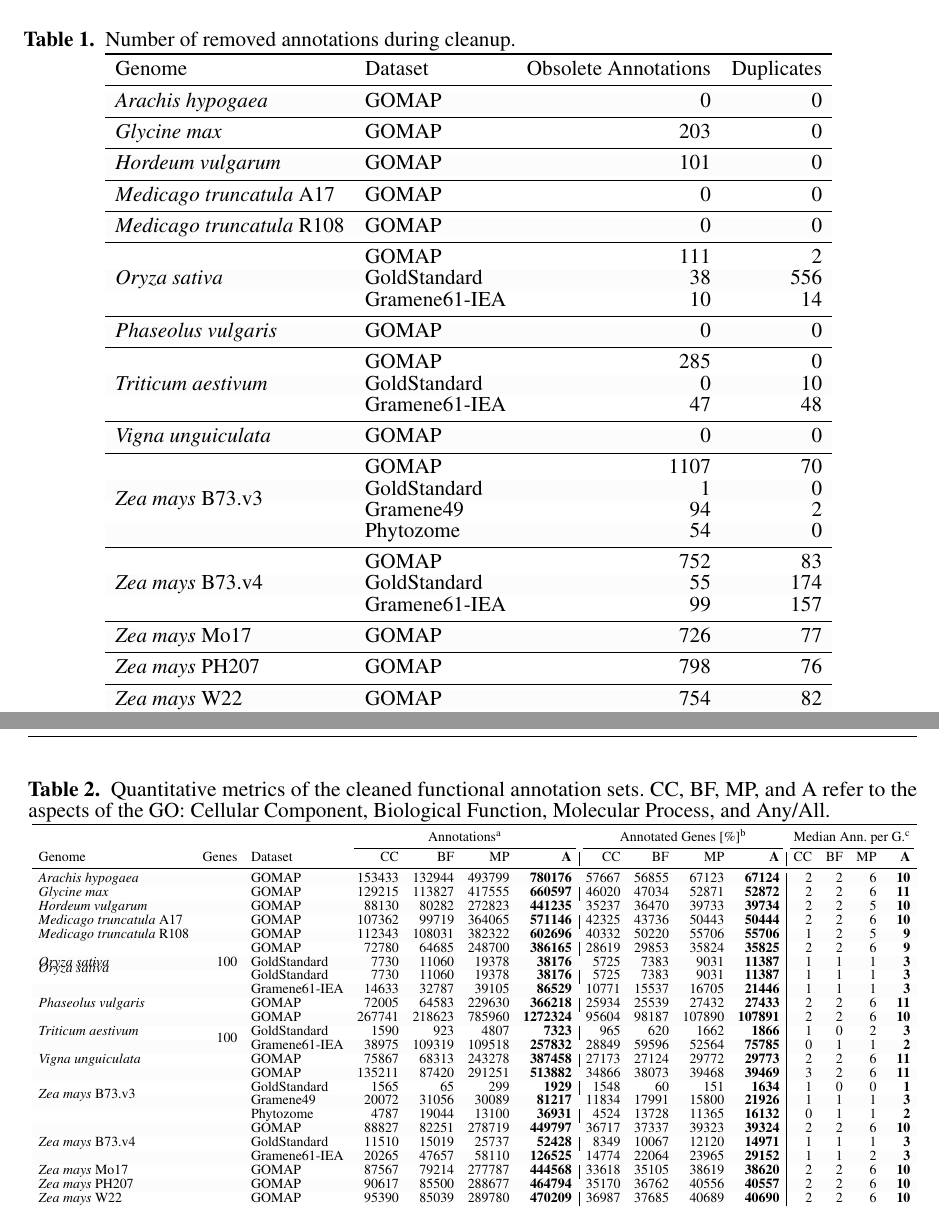
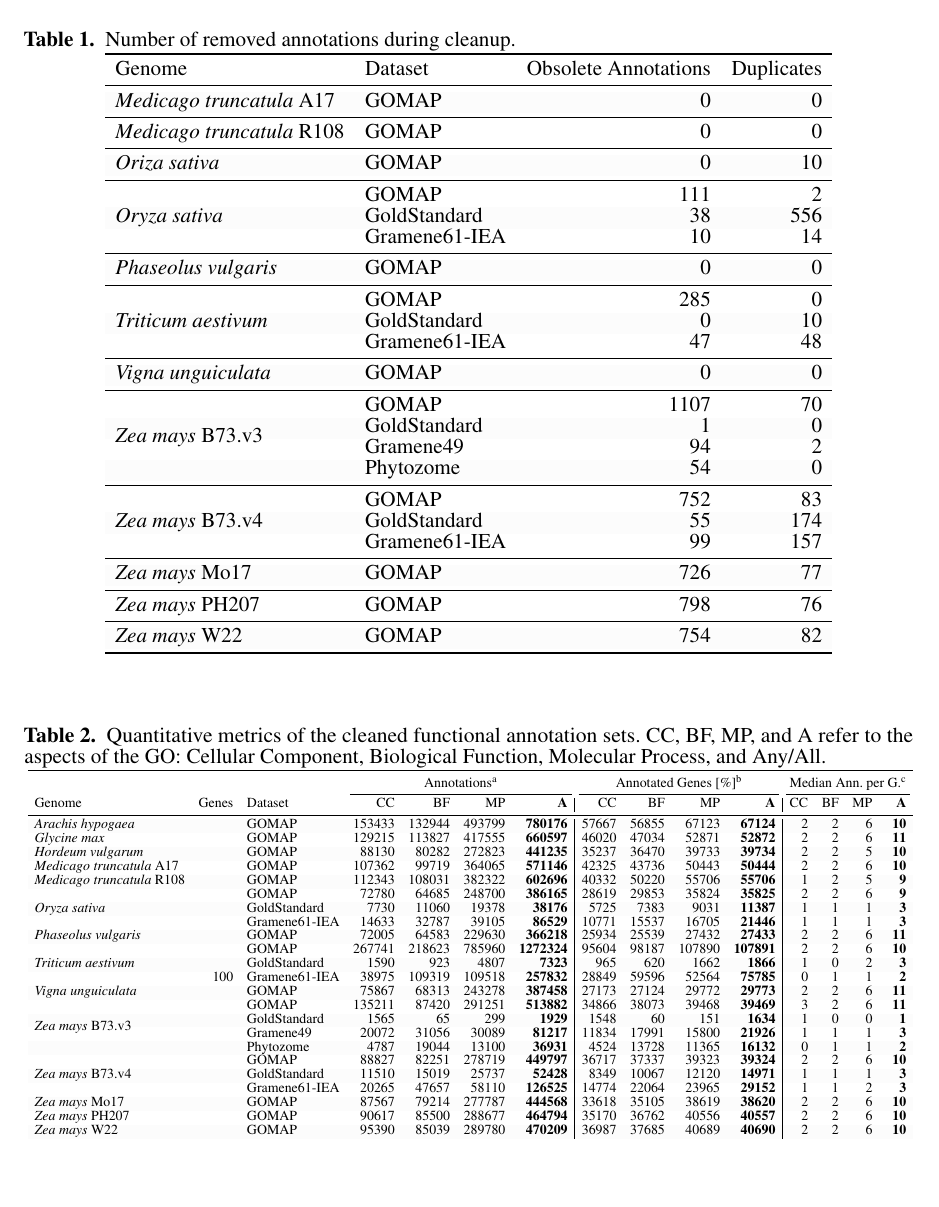
Before and after one commit to LeilaFattel/GOMAP-Paper-2019.1, a LaTeX document (Paper.tex): two parts of pages 3 and 4 of 4 before the commit and part of page 3 of 4 after it, the two joined at a grey line, cut so that both start at the same text, the shorter picture padded with empty space. Compiled offline with pdfLaTeX.

Commit message:
Fix some restructuring artefacts

```diff
--- a/Paper.tex
+++ b/Paper.tex
@@ -208,15 +208,11 @@ We then evaluated our predictions and the other annotation sets using the best p
 \toprule
 Genome & Dataset & Obsolete Annotations & Duplicates\\
 \midrule
-\rowcolor{gray!6}  \textit{Arachis hypogaea} & GOMAP & 0 & 0\\
+\rowcolor{gray!6}  \textit{Medicago truncatula} A17 & GOMAP & 0 & 0\\
 \cmidrule{1-4}
-\textit{Glycine max} & GOMAP & 203 & 0\\
+\textit{Medicago truncatula} R108 & GOMAP & 0 & 0\\
 \cmidrule{1-4}
-\rowcolor{gray!6}  \textit{Hordeum vulgarum} & GOMAP & 101 & 0\\
-\cmidrule{1-4}
-\textit{Medicago truncatula} A17 & GOMAP & 0 & 0\\
-\cmidrule{1-4}
-\rowcolor{gray!6}  \textit{Medicago truncatula} R108 & GOMAP & 0 & 0\\
+\rowcolor{gray!6}  \textit{Oriza sativa} & GOMAP & 0 & 10\\
 \cmidrule{1-4}
  & GOMAP & 111 & 2\\
 
@@ -281,40 +277,39 @@ Genome & Genes & Dataset & CC & BF & MP & A & CC & BF & MP & A & CC & BF & MP &
 
  &  & GOMAP & 72780 & 64685 & 248700 & 386165 & 28619 & 29853 & 35824 & 35825 & 2 & 2 & 6 & 9\\
 
-\rowcolor{gray!6}  \textit{Oryza sativa} & 100 & GoldStandard & 7730 & 11060 & 19378 & 38176 & 5725 & 7383 & 9031 & 11387 & 1 & 1 & 1 & \vphantom{1} 3\\
- &  & GoldStandard & 7730 & 11060 & 19378 & 38176 & 5725 & 7383 & 9031 & 11387 & 1 & 1 & 1 & 3\\
+\rowcolor{gray!6}   &  & GoldStandard & 7730 & 11060 & 19378 & 38176 & 5725 & 7383 & 9031 & 11387 & 1 & 1 & 1 & 3\\
 
-\rowcolor{gray!6}  \multirow{-4}{*}{\raggedright\arraybackslash \textit{Oryza sativa}} &  & Gramene61-IEA & 14633 & 32787 & 39105 & 86529 & 10771 & 15537 & 16705 & 21446 & 1 & 1 & 1 & 3\\
+\multirow{-3}{*}{\raggedright\arraybackslash \textit{Oryza sativa}} &  & Gramene61-IEA & 14633 & 32787 & 39105 & 86529 & 10771 & 15537 & 16705 & 21446 & 1 & 1 & 1 & 3\\
 
-\textit{Phaseolus vulgaris} &  & GOMAP & 72005 & 64583 & 229630 & 366218 & 25934 & 25539 & 27432 & 27433 & 2 & 2 & 6 & 11\\
+\rowcolor{gray!6}  \textit{Phaseolus vulgaris} &  & GOMAP & 72005 & 64583 & 229630 & 366218 & 25934 & 25539 & 27432 & 27433 & 2 & 2 & 6 & 11\\
 
-\rowcolor{gray!6}   &  & GOMAP & 267741 & 218623 & 785960 & 1272324 & 95604 & 98187 & 107890 & 107891 & 2 & 2 & 6 & 10\\
+ &  & GOMAP & 267741 & 218623 & 785960 & 1272324 & 95604 & 98187 & 107890 & 107891 & 2 & 2 & 6 & 10\\
 
- &  & GoldStandard & 1590 & 923 & 4807 & 7323 & 965 & 620 & 1662 & 1866 & 1 & 0 & 2 & 3\\
+\rowcolor{gray!6}   &  & GoldStandard & 1590 & 923 & 4807 & 7323 & 965 & 620 & 1662 & 1866 & 1 & 0 & 2 & 3\\
 
-\rowcolor{gray!6}  \multirow{-3}{*}{\raggedright\arraybackslash \textit{Triticum aestivum}} &  & Gramene61-IEA & 38975 & 109319 & 109518 & 257832 & 28849 & 59596 & 52564 & 75785 & 0 & 1 & 1 & 2\\
+\multirow{-3}{*}{\raggedright\arraybackslash \textit{Triticum aestivum}} &  & Gramene61-IEA & 38975 & 109319 & 109518 & 257832 & 28849 & 59596 & 52564 & 75785 & 0 & 1 & 1 & 2\\
 
-\textit{Vigna unguiculata} &  & GOMAP & 75867 & 68313 & 243278 & 387458 & 27173 & 27124 & 29772 & 29773 & 2 & 2 & 6 & 11\\
+\rowcolor{gray!6}  \textit{Vigna unguiculata} &  & GOMAP & 75867 & 68313 & 243278 & 387458 & 27173 & 27124 & 29772 & 29773 & 2 & 2 & 6 & 11\\
 
-\rowcolor{gray!6}   &  & GOMAP & 135211 & 87420 & 291251 & 513882 & 34866 & 38073 & 39468 & 39469 & 3 & 2 & 6 & 11\\
+ &  & GOMAP & 135211 & 87420 & 291251 & 513882 & 34866 & 38073 & 39468 & 39469 & 3 & 2 & 6 & 11\\
 
- &  & GoldStandard & 1565 & 65 & 299 & 1929 & 1548 & 60 & 151 & 1634 & 1 & 0 & 0 & 1\\
+\rowcolor{gray!6}   &  & GoldStandard & 1565 & 65 & 299 & 1929 & 1548 & 60 & 151 & 1634 & 1 & 0 & 0 & 1\\
 
-\rowcolor{gray!6}   &  & Gramene49 & 20072 & 31056 & 30089 & 81217 & 11834 & 17991 & 15800 & 21926 & 1 & 1 & 1 & 3\\
+ &  & Gramene49 & 20072 & 31056 & 30089 & 81217 & 11834 & 17991 & 15800 & 21926 & 1 & 1 & 1 & 3\\
 
-\multirow{-4}{*}{\raggedright\arraybackslash \textit{Zea mays} B73.v3} &  & Phytozome & 4787 & 19044 & 13100 & 36931 & 4524 & 13728 & 11365 & 16132 & 0 & 1 & 1 & 2\\
+\rowcolor{gray!6}  \multirow{-4}{*}{\raggedright\arraybackslash \textit{Zea mays} B73.v3} &  & Phytozome & 4787 & 19044 & 13100 & 36931 & 4524 & 13728 & 11365 & 16132 & 0 & 1 & 1 & 2\\
 
-\rowcolor{gray!6}   &  & GOMAP & 88827 & 82251 & 278719 & 449797 & 36717 & 37337 & 39323 & 39324 & 2 & 2 & 6 & 10\\
+ &  & GOMAP & 88827 & 82251 & 278719 & 449797 & 36717 & 37337 & 39323 & 39324 & 2 & 2 & 6 & 10\\
 
- &  & GoldStandard & 11510 & 15019 & 25737 & 52428 & 8349 & 10067 & 12120 & 14971 & 1 & 1 & 1 & 3\\
+\rowcolor{gray!6}   &  & GoldStandard & 11510 & 15019 & 25737 & 52428 & 8349 & 10067 & 12120 & 14971 & 1 & 1 & 1 & 3\\
 
-\rowcolor{gray!6}  \multirow{-3}{*}{\raggedright\arraybackslash \textit{Zea mays} B73.v4} &  & Gramene61-IEA & 20265 & 47657 & 58110 & 126525 & 14774 & 22064 & 23965 & 29152 & 1 & 1 & 2 & 3\\
+\multirow{-3}{*}{\raggedright\arraybackslash \textit{Zea mays} B73.v4} &  & Gramene61-IEA & 20265 & 47657 & 58110 & 126525 & 14774 & 22064 & 23965 & 29152 & 1 & 1 & 2 & 3\\
 
-\textit{Zea mays} Mo17 &  & GOMAP & 87567 & 79214 & 277787 & 444568 & 33618 & 35105 & 38619 & 38620 & 2 & 2 & 6 & 10\\
+\rowcolor{gray!6}  \textit{Zea mays} Mo17 &  & GOMAP & 87567 & 79214 & 277787 & 444568 & 33618 & 35105 & 38619 & 38620 & 2 & 2 & 6 & 10\\
 
-\rowcolor{gray!6}  \textit{Zea mays} PH207 &  & GOMAP & 90617 & 85500 & 288677 & 464794 & 35170 & 36762 & 40556 & 40557 & 2 & 2 & 6 & 10\\
+\textit{Zea mays} PH207 &  & GOMAP & 90617 & 85500 & 288677 & 464794 & 35170 & 36762 & 40556 & 40557 & 2 & 2 & 6 & 10\\
 
-\textit{Zea mays} W22 & \multirow{-24}{*}{\raggedleft\arraybackslash 100} & GOMAP & 95390 & 85039 & 289780 & 470209 & 36987 & 37685 & 40689 & 40690 & 2 & 2 & 6 & 10\\
+\rowcolor{gray!6}  \textit{Zea mays} W22 & \multirow{-23}{*}{\raggedleft\arraybackslash 100} & GOMAP & 95390 & 85039 & 289780 & 470209 & 36987 & 37685 & 40689 & 40690 & 2 & 2 & 6 & 10\\
 \bottomrule
 \end{tabular}
 \begin{tablenotes}
```
Also changed, not shown: Paper.md (+20 -25 lines), analyses/cleanup/results/cleanup_table.csv (added, +22 -0 lines), Paper.pdf, 7 other files.
